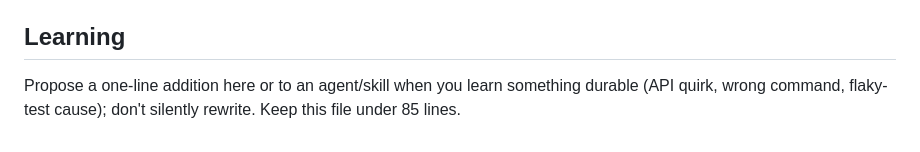
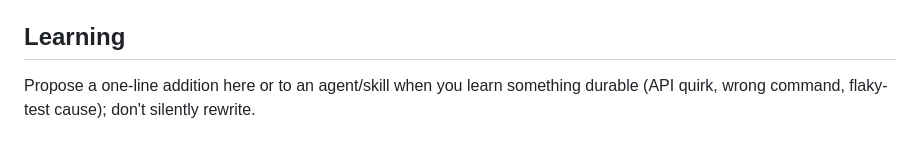
Before and after one commit to JosephSuyam/photo-portfolio, a Markdown page: CLAUDE.md, the part around the change. Rendered like a GitHub page.

Commit message:
docs(claude): drop CLAUDE.md line limit

```diff
--- a/CLAUDE.md
+++ b/CLAUDE.md
@@ -55,4 +55,4 @@ The `orchestrator` agent (`claude --agent orchestrator`) plans, delegates, verif
 - Windows, Git Bash. Multi-line edits: Edit tool or a script in `.tmp/` (inline heredocs with nested quotes break). Throwaway files go in `.tmp/`.
 
 ## Learning
-Propose a one-line addition here or to an agent/skill when you learn something durable (API quirk, wrong command, flaky-test cause); don't silently rewrite. Keep this file under 85 lines.
+Propose a one-line addition here or to an agent/skill when you learn something durable (API quirk, wrong command, flaky-test cause); don't silently rewrite.
```
